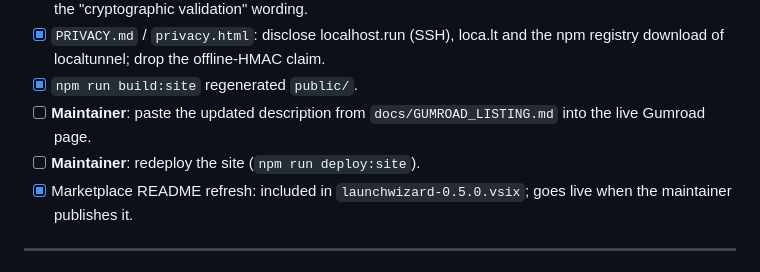
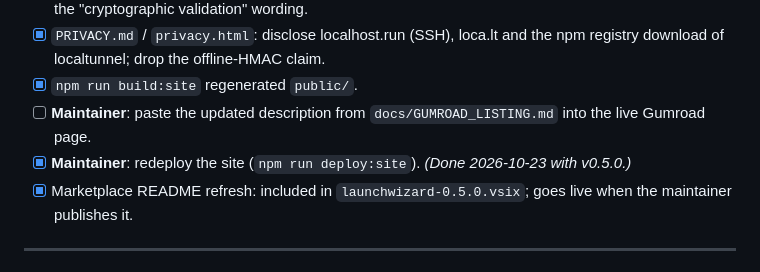
Before and after one commit to DrOpenSource/LaunchWizard, a Markdown page: docs/ROADMAP.md, the part around the change. GitHub-like rendering.

```diff
--- a/docs/ROADMAP.md
+++ b/docs/ROADMAP.md
@@ -193,7 +193,7 @@ Phase 13 must ship before any new Pro feature: there is no point building paid f
 - [x] `PRIVACY.md` / `privacy.html`: disclose localhost.run (SSH), loca.lt and the npm registry download of localtunnel; drop the offline-HMAC claim.
 - [x] `npm run build:site` regenerated `public/`.
 - [ ] **Maintainer**: paste the updated description from `docs/GUMROAD_LISTING.md` into the live Gumroad page.
-- [ ] **Maintainer**: redeploy the site (`npm run deploy:site`).
+- [x] **Maintainer**: redeploy the site (`npm run deploy:site`). *(Done 2026-10-23 with v0.5.0.)*
 - [x] Marketplace README refresh: included in `launchwizard-0.5.0.vsix`; goes live when the maintainer publishes it.
 
 ---
```
Also changed, not shown: docs/memory/ROADMAP.md (+3 -2 lines).
